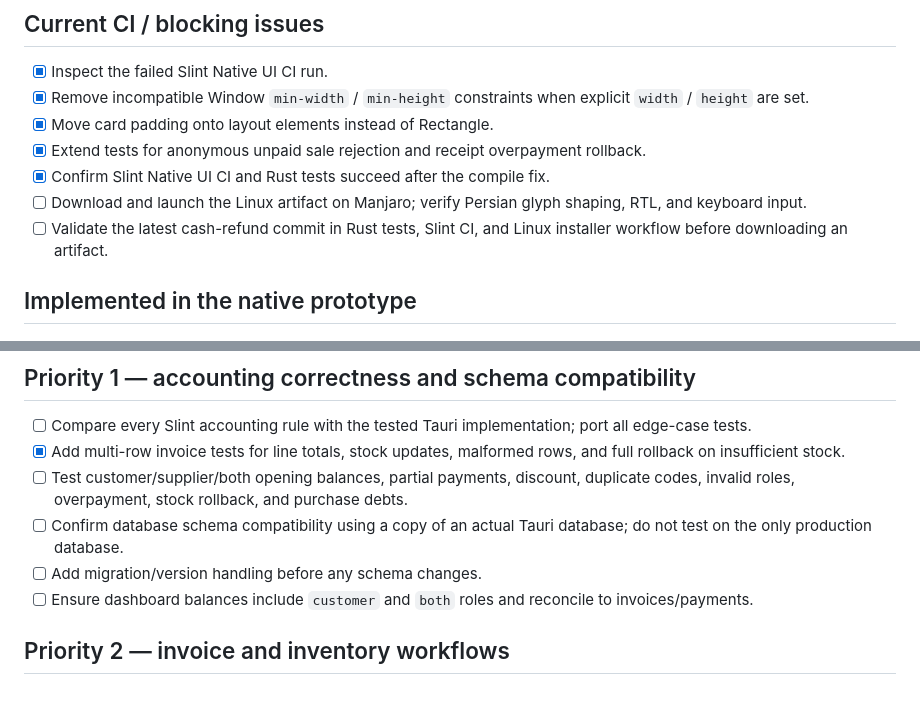
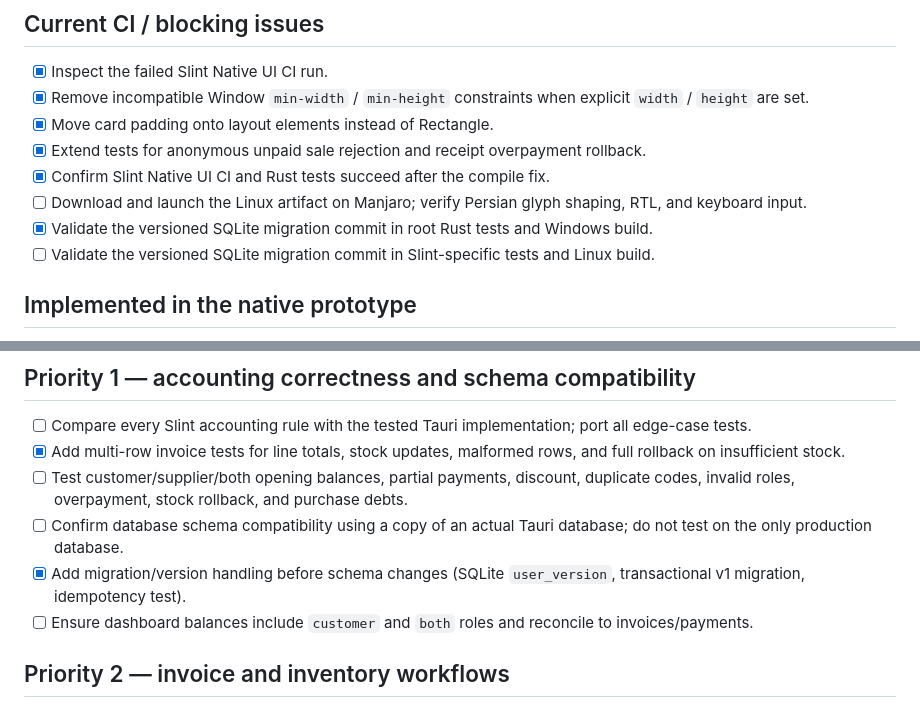
Before and after one commit to herotux/Nabz, a Markdown page: slint-native/TODO.md, 2 parts joined by grey strips. Rendered like a GitHub page.

Commit message:
docs(slint): track migration and native CI coverage

```diff
--- a/slint-native/TODO.md
+++ b/slint-native/TODO.md
@@ -9,7 +9,8 @@ Updated: 2026-10-29
 - [x] Extend tests for anonymous unpaid sale rejection and receipt overpayment rollback.
 - [x] Confirm Slint Native UI CI and Rust tests succeed after the compile fix.
 - [ ] Download and launch the Linux artifact on Manjaro; verify Persian glyph shaping, RTL, and keyboard input.
-- [ ] Validate the latest cash-refund commit in Rust tests, Slint CI, and Linux installer workflow before downloading an artifact.
+- [x] Validate the versioned SQLite migration commit in root Rust tests and Windows build.
+- [ ] Validate the versioned SQLite migration commit in Slint-specific tests and Linux build.
 
 ## Implemented in the native prototype
 - [x] Native Slint window, Persian dashboard and section navigation.
@@ -27,7 +28,7 @@ Updated: 2026-10-29
 - [x] Add multi-row invoice tests for line totals, stock updates, malformed rows, and full rollback on insufficient stock.
 - [ ] Test customer/supplier/both opening balances, partial payments, discount, duplicate codes, invalid roles, overpayment, stock rollback, and purchase debts.
 - [ ] Confirm database schema compatibility using a copy of an actual Tauri database; do not test on the only production database.
-- [ ] Add migration/version handling before any schema changes.
+- [x] Add migration/version handling before schema changes (SQLite `user_version`, transactional v1 migration, idempotency test).
 - [ ] Ensure dashboard balances include `customer` and `both` roles and reconcile to invoices/payments.
 
 ## Priority 2 — invoice and inventory workflows
```
Also changed, not shown: other parts of slint-native/TODO.md (+1 -1 lines).
